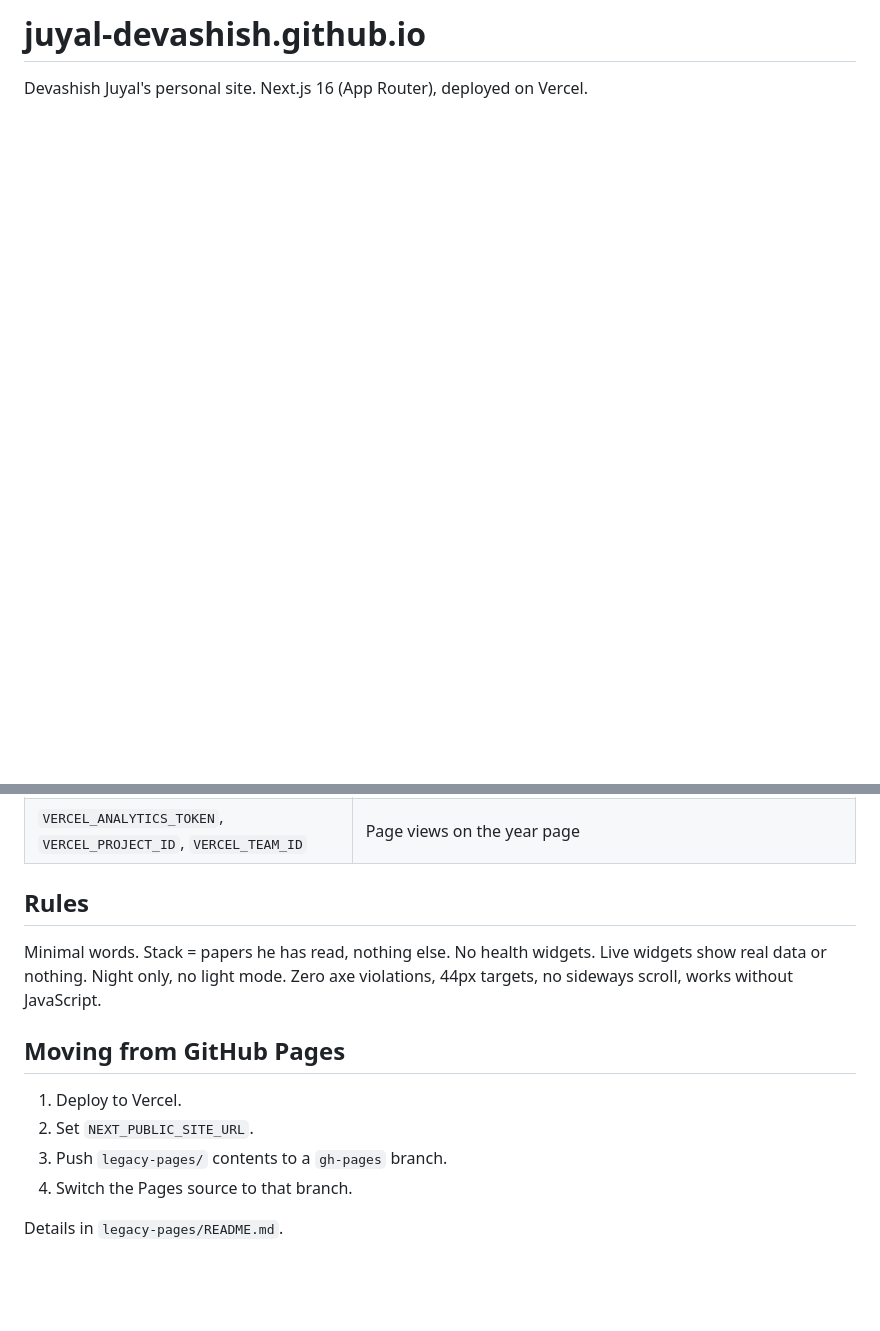
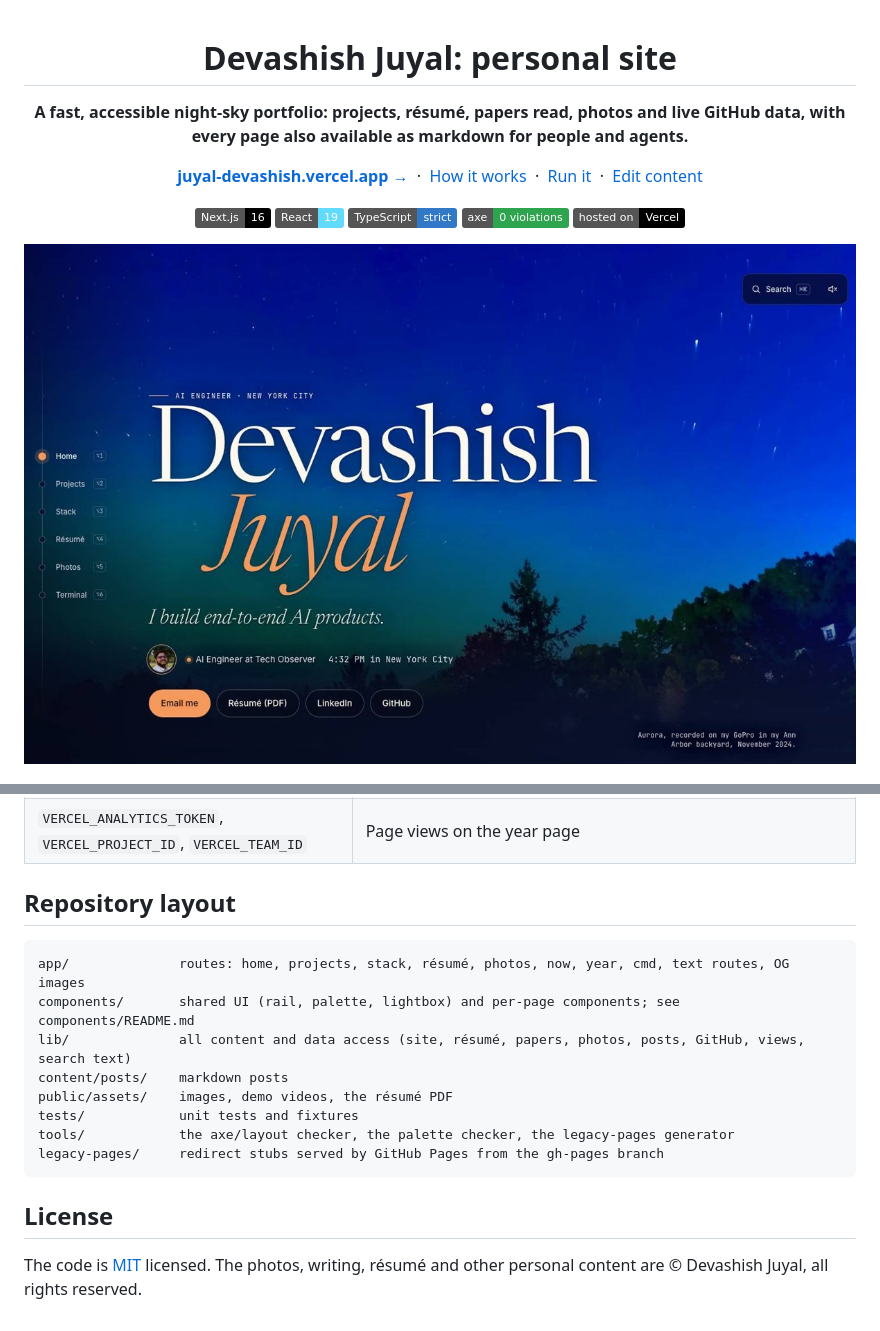
Before and after one commit to juyal-devashish/juyal-devashish.github.io, a Markdown page: README.md, 2 parts joined by grey strips. Rendered like a GitHub page; pictures changed too: docs/hero.jpg (added); badges without logos; blank space fills up the shorter version.

````diff
--- a/README.md
+++ b/README.md
@@ -1,5 +1,18 @@
-# juyal-devashish.github.io
+<div align="center">
 
-Devashish Juyal's personal site. Next.js 16 (App Router), deployed on Vercel.
+# Devashish Juyal: personal site
 
-```sh
+**A fast, accessible night-sky portfolio: projects, résumé, papers read, photos and live GitHub data, with every page also available as markdown for people and agents.**
+
+[**juyal-devashish.vercel.app →**](https://juyal-devashish.vercel.app) &nbsp;·&nbsp; [How it works](#how-it-works) &nbsp;·&nbsp; [Run it](#run-it) &nbsp;·&nbsp; [Edit content](#edit-content)
+
+![Next.js 16](https://img.shields.io/badge/Next.js-16-000000?logo=nextdotjs)
+![React 19](https://img.shields.io/badge/React-19-61DAFB?logo=react&logoColor=black)
+![TypeScript strict](https://img.shields.io/badge/TypeScript-strict-3178C6?logo=typescript&logoColor=white)
+![axe: 0 violations](https://img.shields.io/badge/axe-0%20violations-2EA44F)
+![Vercel](https://img.shields.io/badge/hosted%20on-Vercel-000000?logo=vercel)
+
+</div>
+
+![The home page: name, pitch and links over an aurora timelapse recorded in Ann Arbor](docs/hero.jpg)
+
@@ -30,15 +111,19 @@ Set in Vercel (see `.env.example`). Without a variable, its widget is simply not
 | `KV_REST_API_URL`, `KV_REST_API_TOKEN` | Upstash store for post views |
 | `VERCEL_ANALYTICS_TOKEN`, `VERCEL_PROJECT_ID`, `VERCEL_TEAM_ID` | Page views on the year page |
 
-## Rules
+## Repository layout
 
-Minimal words. Stack = papers he has read, nothing else. No health widgets. Live widgets show real data or nothing. Night only, no light mode. Zero axe violations, 44px targets, no sideways scroll, works without JavaScript.
+```
+app/              routes: home, projects, stack, résumé, photos, now, year, cmd, text routes, OG images
+components/       shared UI (rail, palette, lightbox) and per-page components; see components/README.md
+lib/              all content and data access (site, résumé, papers, photos, posts, GitHub, views, search text)
+content/posts/    markdown posts
+public/assets/    images, demo videos, the résumé PDF
+tests/            unit tests and fixtures
+tools/            the axe/layout checker, the palette checker, the legacy-pages generator
+legacy-pages/     redirect stubs served by GitHub Pages from the gh-pages branch
+```
 
-## Moving from GitHub Pages
+## License
 
-1. Deploy to Vercel.
-2. Set `NEXT_PUBLIC_SITE_URL`.
-3. Push `legacy-pages/` contents to a `gh-pages` branch.
-4. Switch the Pages source to that branch.
-
-Details in `legacy-pages/README.md`.
+The code is [MIT](LICENSE) licensed. The photos, writing, résumé and other personal content are © Devashish Juyal, all rights reserved.
````
Also changed, not shown: other parts of README.md (+77 -9 lines), 1 other file.
